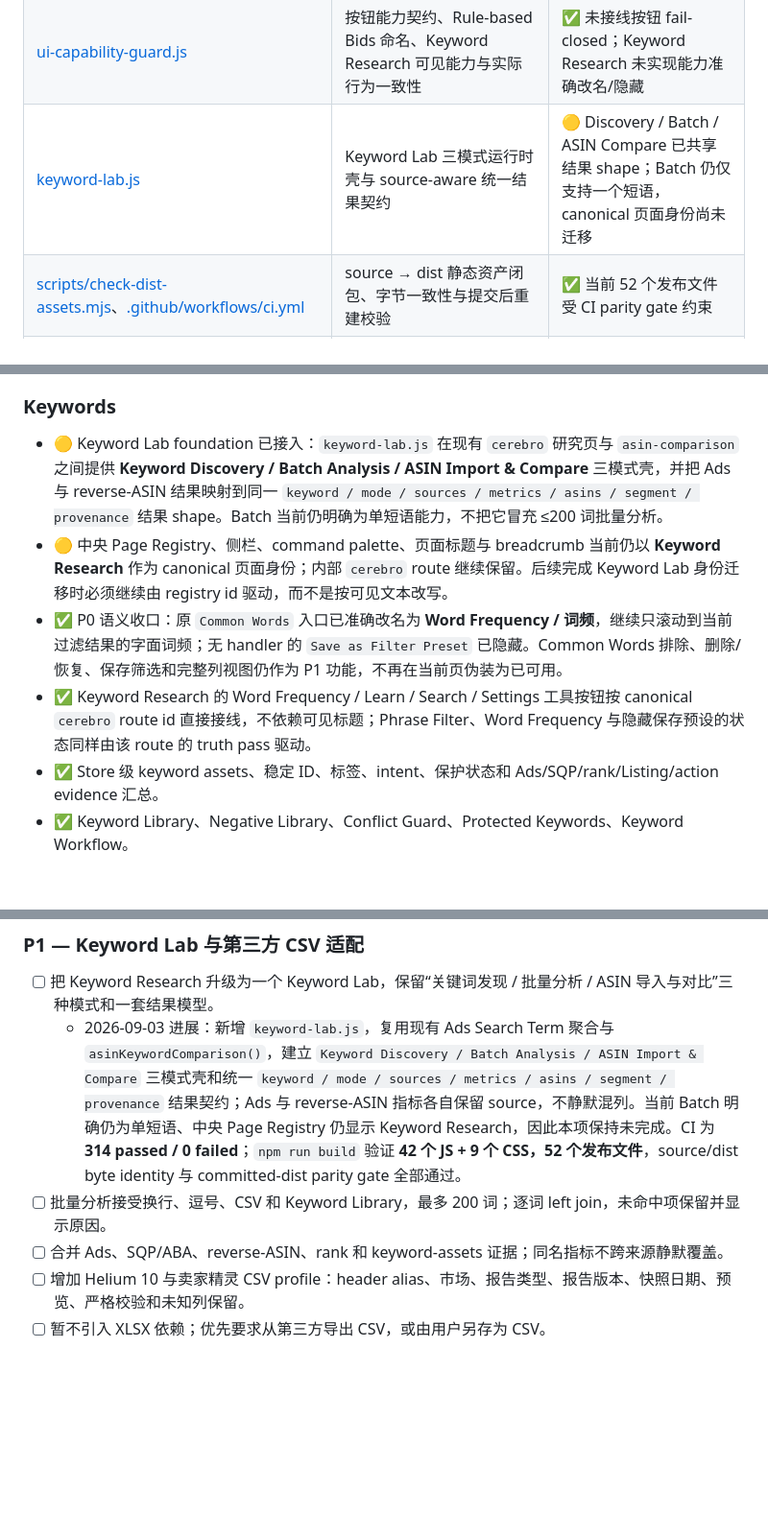
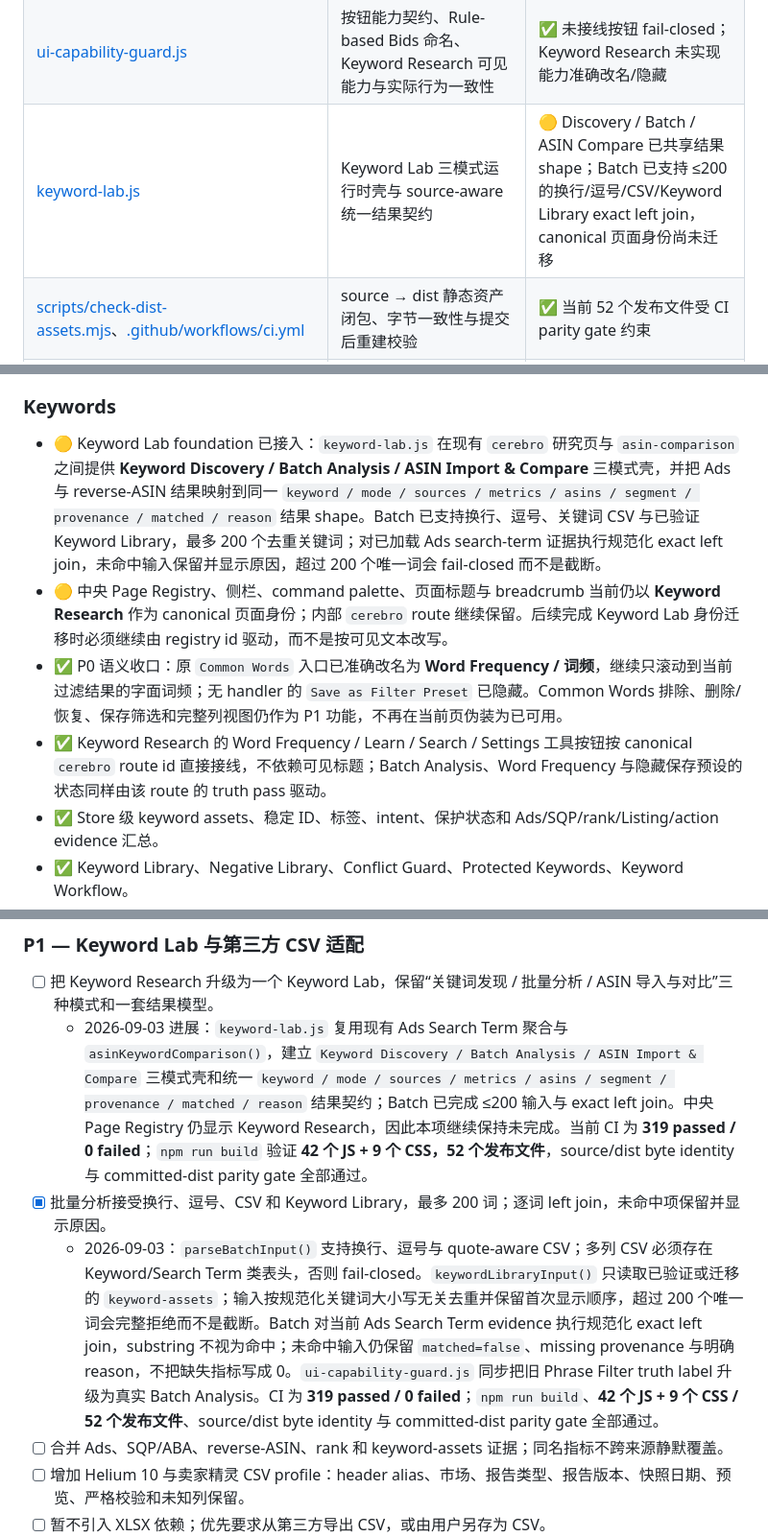
Before and after one commit to mrtanshiyue/amazon-keyword-intelligence, a Markdown page: README.md, 3 parts joined by grey strips. Shown at 96% size. Rendered like a GitHub page; blank space fills up the shorter version.

Commit message:
docs: mark 200-keyword batch complete

```diff
--- a/README.md
+++ b/README.md
@@ -77,7 +77,7 @@ KeywordOS 的差异化不是复制 Helium 10 或卖家精灵的外部数据库
 | [growth-import-validation.js](./growth-import-validation.js)、[growth-import-gate.js](./growth-import-gate.js) | 8 类 Growth CSV 严格校验、partial handoff 与拒绝行下载 | ✅ 用户 Growth 文件输入边界 fail-closed |
 | [growth-consistency-actions.js](./growth-consistency-actions.js) | Inventory observed-day velocity 与 Listing field profile 的运行时一致性边界 | ✅ 复用现有 Growth 计算器，统一用户可见口径 |
 | [ui-capability-guard.js](./ui-capability-guard.js) | 按钮能力契约、Rule-based Bids 命名、Keyword Research 可见能力与实际行为一致性 | ✅ 未接线按钮 fail-closed；Keyword Research 未实现能力准确改名/隐藏 |
-| [keyword-lab.js](./keyword-lab.js) | Keyword Lab 三模式运行时壳与 source-aware 统一结果契约 | 🟡 Discovery / Batch / ASIN Compare 已共享结果 shape；Batch 仍仅支持一个短语，canonical 页面身份尚未迁移 |
+| [keyword-lab.js](./keyword-lab.js) | Keyword Lab 三模式运行时壳与 source-aware 统一结果契约 | 🟡 Discovery / Batch / ASIN Compare 已共享结果 shape；Batch 已支持 ≤200 的换行/逗号/CSV/Keyword Library exact left join，canonical 页面身份尚未迁移 |
 | [scripts/check-dist-assets.mjs](./scripts/check-dist-assets.mjs)、[.github/workflows/ci.yml](./.github/workflows/ci.yml) | source → dist 静态资产闭包、字节一致性与提交后重建校验 | ✅ 当前 52 个发布文件受 CI parity gate 约束 |
 | [navigation-taxonomy.js](./navigation-taxonomy.js) | 中央 Page Registry：canonical page、route alias、suite、sidebar、标题与 page-level i18n key | ✅ Core + Growth 页面身份单一来源，legacy 按钮直接隐藏 |
 | [productivity-actions.js](./productivity-actions.js) | 套件首页、command palette、history、breadcrumb 与 page shell 消费者 | ✅ suite / route / page shell 统一读取 registry |
@@ -117,10 +117,10 @@ KeywordOS 的差异化不是复制 Helium 10 或卖家精灵的外部数据库
 
 ### Keywords
 
-- 🟡 Keyword Lab foundation 已接入：`keyword-lab.js` 在现有 `cerebro` 研究页与 `asin-comparison` 之间提供 **Keyword Discovery / Batch Analysis / ASIN Import & Compare** 三模式壳，并把 Ads 与 reverse-ASIN 结果映射到同一 `keyword / mode / sources / metrics / asins / segment / provenance` 结果 shape。Batch 当前仍明确为单短语能力，不把它冒充 ≤200 词批量分析。
+- 🟡 Keyword Lab foundation 已接入：`keyword-lab.js` 在现有 `cerebro` 研究页与 `asin-comparison` 之间提供 **Keyword Discovery / Batch Analysis / ASIN Import & Compare** 三模式壳，并把 Ads 与 reverse-ASIN 结果映射到同一 `keyword / mode / sources / metrics / asins / segment / provenance / matched / reason` 结果 shape。Batch 已支持换行、逗号、关键词 CSV 与已验证 Keyword Library，最多 200 个去重关键词；对已加载 Ads search-term 证据执行规范化 exact left join，未命中输入保留并显示原因，超过 200 个唯一词会 fail-closed 而不是截断。
 - 🟡 中央 Page Registry、侧栏、command palette、页面标题与 breadcrumb 当前仍以 **Keyword Research** 作为 canonical 页面身份；内部 `cerebro` route 继续保留。后续完成 Keyword Lab 身份迁移时必须继续由 registry id 驱动，而不是按可见文本改写。
 - ✅ P0 语义收口：原 `Common Words` 入口已准确改名为 **Word Frequency / 词频**，继续只滚动到当前过滤结果的字面词频；无 handler 的 `Save as Filter Preset` 已隐藏。Common Words 排除、删除/恢复、保存筛选和完整列视图仍作为 P1 功能，不再在当前页伪装为已可用。
-- ✅ Keyword Research 的 Word Frequency / Learn / Search / Settings 工具按钮按 canonical `cerebro` route id 直接接线，不依赖可见标题；Phrase Filter、Word Frequency 与隐藏保存预设的状态同样由该 route 的 truth pass 驱动。
+- ✅ Keyword Research 的 Word Frequency / Learn / Search / Settings 工具按钮按 canonical `cerebro` route id 直接接线，不依赖可见标题；Batch Analysis、Word Frequency 与隐藏保存预设的状态同样由该 route 的 truth pass 驱动。
 - ✅ Store 级 keyword assets、稳定 ID、标签、intent、保护状态和 Ads/SQP/rank/Listing/action evidence 汇总。
 - ✅ Keyword Library、Negative Library、Conflict Guard、Protected Keywords、Keyword Workflow。
 - 🟡 Rank & Index 支持用户导入的自然位、广告位和收录快照；没有自动日更、实时收录查询、Boost 或 Amazon 前台抓取，因此应称“快照追踪”。
@@ -310,8 +310,9 @@ P0 验收：所有可见指标能追到来源；坏行不会变成零；备份
 ### P1 — Keyword Lab 与第三方 CSV 适配
 
 - [ ] 把 Keyword Research 升级为一个 Keyword Lab，保留“关键词发现 / 批量分析 / ASIN 导入与对比”三种模式和一套结果模型。
-  - 2026-09-03 进展：新增 `keyword-lab.js`，复用现有 Ads Search Term 聚合与 `asinKeywordComparison()`，建立 `Keyword Discovery / Batch Analysis / ASIN Import & Compare` 三模式壳和统一 `keyword / mode / sources / metrics / asins / segment / provenance` 结果契约；Ads 与 reverse-ASIN 指标各自保留 source，不静默混列。当前 Batch 明确仍为单短语、中央 Page Registry 仍显示 Keyword Research，因此本项保持未完成。CI 为 **314 passed / 0 failed**；`npm run build` 验证 **42 个 JS + 9 个 CSS，52 个发布文件**，source/dist byte identity 与 committed-dist parity gate 全部通过。
-- [ ] 批量分析接受换行、逗号、CSV 和 Keyword Library，最多 200 词；逐词 left join，未命中项保留并显示原因。
+  - 2026-09-03 进展：`keyword-lab.js` 复用现有 Ads Search Term 聚合与 `asinKeywordComparison()`，建立 `Keyword Discovery / Batch Analysis / ASIN Import & Compare` 三模式壳和统一 `keyword / mode / sources / metrics / asins / segment / provenance / matched / reason` 结果契约；Batch 已完成 ≤200 输入与 exact left join。中央 Page Registry 仍显示 Keyword Research，因此本项继续保持未完成。当前 CI 为 **319 passed / 0 failed**；`npm run build` 验证 **42 个 JS + 9 个 CSS，52 个发布文件**，source/dist byte identity 与 committed-dist parity gate 全部通过。
+- [x] 批量分析接受换行、逗号、CSV 和 Keyword Library，最多 200 词；逐词 left join，未命中项保留并显示原因。
+  - 2026-09-03：`parseBatchInput()` 支持换行、逗号与 quote-aware CSV；多列 CSV 必须存在 Keyword/Search Term 类表头，否则 fail-closed。`keywordLibraryInput()` 只读取已验证或迁移的 `keyword-assets`；输入按规范化关键词大小写无关去重并保留首次显示顺序，超过 200 个唯一词会完整拒绝而不是截断。Batch 对当前 Ads Search Term evidence 执行规范化 exact left join，substring 不视为命中；未命中输入仍保留 `matched=false`、missing provenance 与明确 reason，不把缺失指标写成 0。`ui-capability-guard.js` 同步把旧 Phrase Filter truth label 升级为真实 Batch Analysis。CI 为 **319 passed / 0 failed**；`npm run build`、**42 个 JS + 9 个 CSS / 52 个发布文件**、source/dist byte identity 与 committed-dist parity gate 全部通过。
 - [ ] 合并 Ads、SQP/ABA、reverse-ASIN、rank 和 keyword-assets 证据；同名指标不跨来源静默覆盖。
 - [ ] 增加 Helium 10 与卖家精灵 CSV profile：header alias、市场、报告类型、报告版本、快照日期、预览、严格校验和未知列保留。
 - [ ] 暂不引入 XLSX 依赖；优先要求从第三方导出 CSV，或由用户另存为 CSV。
```
Also changed, not shown: other parts of README.md (+1 -1 lines).
